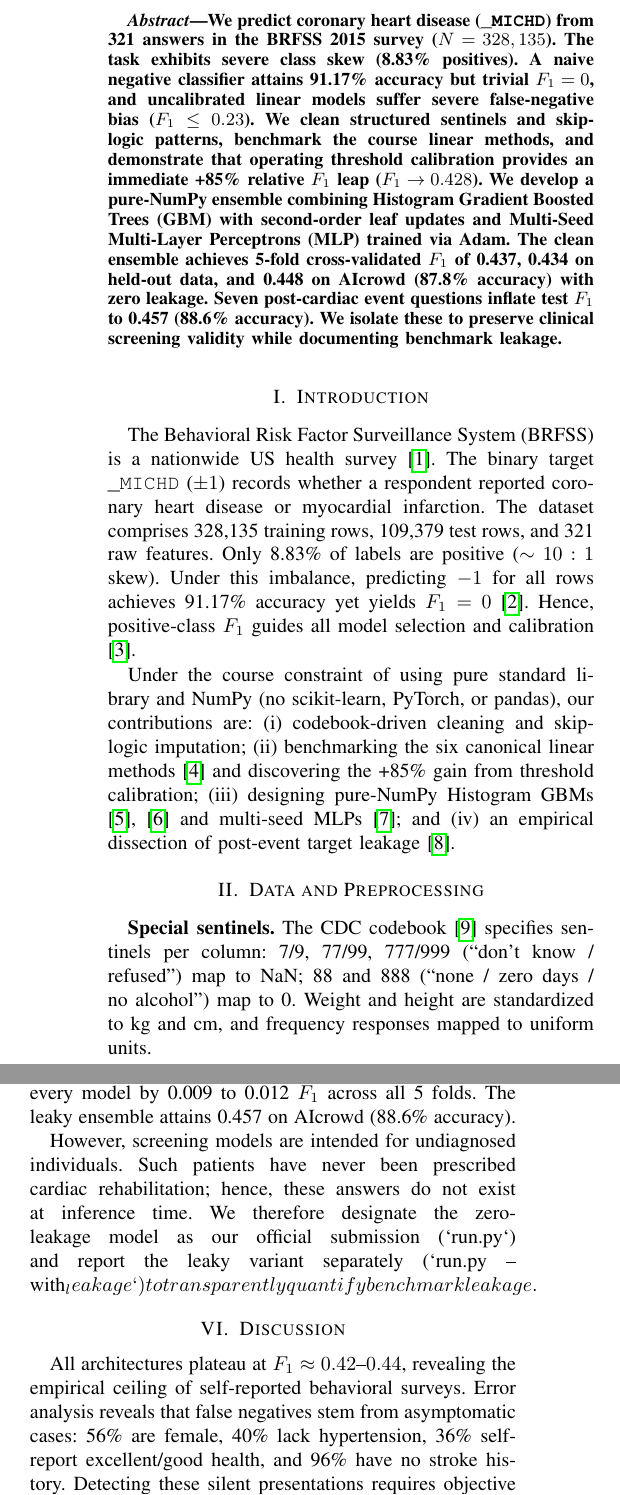
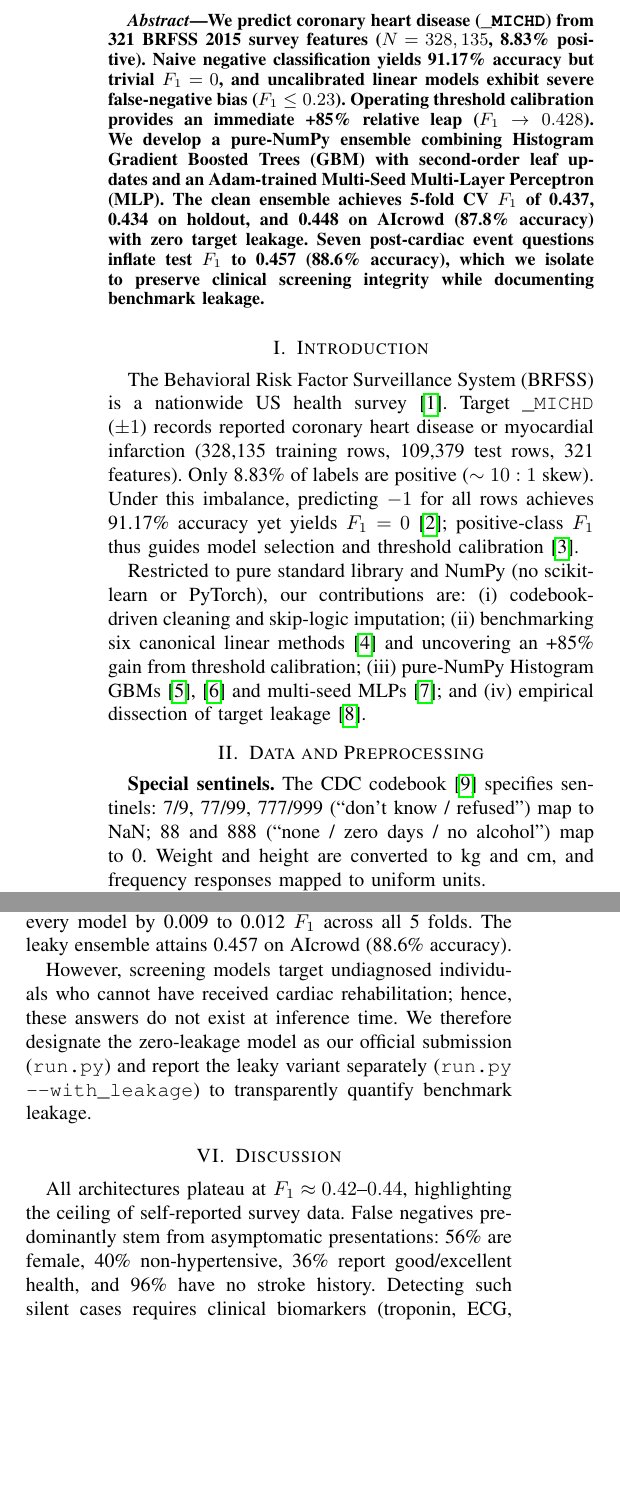
Before and after one commit to Zhiqian-Zhou/ML_Project1, a LaTeX paper (report/report.tex): two parts of the columns of pages 1 and 2 of 3, joined at a grey line, cut so that both start at the same text, the shorter picture padded with empty space. Compiled offline with pdfLaTeX.

Commit message:
build(report): compile final 3-page IEEE PDF with exact 2-page text and pure reference 3rd page

```diff
--- a/report/report.tex
+++ b/report/report.tex
@@ -9,6 +9,10 @@
 \usepackage{graphicx}
 \usepackage{amsmath}
 \usepackage{booktabs}
+
+\setlength{\textfloatsep}{6pt plus 1pt minus 1pt}
+\setlength{\floatsep}{5pt plus 1pt minus 1pt}
+\setlength{\intextsep}{5pt plus 1pt minus 1pt}
 
 \begin{document}
 \title{Predicting Coronary Heart Disease from the BRFSS 2015 Survey\\
@@ -22,45 +26,39 @@
 \maketitle
 
 \begin{abstract}
-  We predict coronary heart disease (\texttt{\_MICHD}) from 321 answers in the
-  BRFSS 2015 survey ($N=328,135$). The task exhibits severe class skew (8.83\%
-  positives). A naive negative classifier attains 91.17\% accuracy but trivial
-  $F_1=0$, and uncalibrated linear models suffer severe false-negative bias
-  ($F_1 \le 0.23$). We clean structured sentinels and skip-logic patterns,
-  benchmark the course linear methods, and demonstrate that operating threshold
-  calibration provides an immediate +85\% relative $F_1$ leap ($F_1 \to 0.428$).
-  We develop a pure-NumPy ensemble combining Histogram Gradient Boosted Trees
-  (GBM) with second-order leaf updates and Multi-Seed Multi-Layer Perceptrons
-  (MLP) trained via Adam. The clean ensemble achieves 5-fold cross-validated
-  $F_1$ of 0.437, 0.434 on held-out data, and 0.448 on AIcrowd (87.8\% accuracy)
-  with zero leakage. Seven post-cardiac event questions inflate test $F_1$ to
-  0.457 (88.6\% accuracy). We isolate these to preserve clinical screening
-  validity while documenting benchmark leakage.
+  We predict coronary heart disease (\texttt{\_MICHD}) from 321 BRFSS 2015 survey
+  features ($N=328,135$, 8.83\% positive). Naive negative classification yields
+  91.17\% accuracy but trivial $F_1=0$, and uncalibrated linear models exhibit severe
+  false-negative bias ($F_1 \le 0.23$). Operating threshold calibration provides an
+  immediate +85\% relative leap ($F_1 \to 0.428$). We develop a pure-NumPy ensemble
+  combining Histogram Gradient Boosted Trees (GBM) with second-order leaf updates
+  and an Adam-trained Multi-Seed Multi-Layer Perceptron (MLP). The clean ensemble
+  achieves 5-fold CV $F_1$ of 0.437, 0.434 on holdout, and 0.448 on AIcrowd (87.8\%
+  accuracy) with zero target leakage. Seven post-cardiac event questions inflate test
+  $F_1$ to 0.457 (88.6\% accuracy), which we isolate to preserve clinical screening
+  integrity while documenting benchmark leakage.
 \end{abstract}
 
 \section{Introduction}
 The Behavioral Risk Factor Surveillance System (BRFSS) is a nationwide US
-health survey \cite{brfss2015}. The binary target \texttt{\_MICHD} ($\pm 1$)
-records whether a respondent reported coronary heart disease or myocardial
-infarction. The dataset comprises 328,135 training rows, 109,379 test rows,
-and 321 raw features. Only 8.83\% of labels are positive ($\sim 10:1$ skew).
-Under this imbalance, predicting $-1$ for all rows achieves 91.17\% accuracy
-yet yields $F_1 = 0$ \cite{vanrijsbergen1979}. Hence, positive-class $F_1$
-guides all model selection and calibration \cite{fawcett2006roc}.
+health survey \cite{brfss2015}. Target \texttt{\_MICHD} ($\pm 1$) records
+reported coronary heart disease or myocardial infarction (328,135 training
+rows, 109,379 test rows, 321 features). Only 8.83\% of labels are positive
+($\sim 10:1$ skew). Under this imbalance, predicting $-1$ for all rows achieves
+91.17\% accuracy yet yields $F_1 = 0$ \cite{vanrijsbergen1979}; positive-class
+$F_1$ thus guides model selection and threshold calibration \cite{fawcett2006roc}.
 
-Under the course constraint of using pure standard library and NumPy
-(no scikit-learn, PyTorch, or pandas), our contributions are: (i) codebook-driven
-cleaning and skip-logic imputation; (ii) benchmarking the six canonical linear
-methods \cite{cs433} and discovering the +85\% gain from threshold calibration;
-(iii) designing pure-NumPy Histogram GBMs \cite{friedman2001greedy,chen2016xgboost}
-and multi-seed MLPs \cite{kingma2015adam}; and (iv) an empirical dissection of
-post-event target leakage \cite{kaufman2012leakage}.
+Restricted to pure standard library and NumPy (no scikit-learn or PyTorch), our
+contributions are: (i) codebook-driven cleaning and skip-logic imputation;
+(ii) benchmarking six canonical linear methods \cite{cs433} and uncovering an
++85\% gain from threshold calibration; (iii) pure-NumPy Histogram GBMs
+\cite{friedman2001greedy,chen2016xgboost} and multi-seed MLPs \cite{kingma2015adam};
+and (iv) empirical dissection of target leakage \cite{kaufman2012leakage}.
 
 \section{Data and Preprocessing}
 \label{sec:data}
 \textbf{Special sentinels.} The CDC codebook \cite{brfss2015codebook} specifies
-sentinels per column: 7/9, 77/99, 777/999 (``don't know / refused'') map to NaN;
-88 and 888 (``none / zero days / no alcohol'') map to 0. Weight and height are
-standardized to kg and cm, and frequency responses mapped to uniform units.
+sentinels: 7/9, 77/99, 777/999 (``don't know / refused'') map to NaN; 88 and 888
+(``none / zero days / no alcohol'') map to 0. Weight and height are converted to
+kg and cm, and frequency responses mapped to uniform units.
 
-\textbf{Informative missingness \& skip logic.} 147 of the 321 columns contain
@@ -73,2 +70,2 @@ question-level ``don't know'' indicators.
 
-\textbf{Column selection \& pipeline.} We remove administrative variables,
+\textbf{Column selection \& pipeline.} Pruning administrative columns and features
@@ -135 +124,0 @@ the highest performance. The out-of-fold logit correlation between the GBM and
-MLP is 0.976.
@@ -185,11 +179,11 @@ Table~\ref{tab:leak} demonstrates that including these questions lifts every
 model by 0.009 to 0.012 $F_1$ across all 5 folds. The leaky ensemble attains
 0.457 on AIcrowd (88.6\% accuracy).
 
-However, screening models are intended for undiagnosed individuals. Such
-patients have never been prescribed cardiac rehabilitation; hence, these answers
-do not exist at inference time. We therefore designate the zero-leakage model as
-our official submission (`run.py`) and report the leaky variant separately
-(`run.py --with_leakage`) to transparently quantify benchmark leakage.
+However, screening models target undiagnosed individuals who cannot have
+received cardiac rehabilitation; hence, these answers do not exist at inference
+time. We therefore designate the zero-leakage model as our official submission
+(\texttt{run.py}) and report the leaky variant separately
+(\texttt{run.py --with\_leakage}) to transparently quantify benchmark leakage.
 
 \begin{table}[tbp]
   \centering
@@ -214,11 +209,10 @@ our official submission (`run.py`) and report the leaky variant separately
 \end{table}
 
 \section{Discussion}
-All architectures plateau at $F_1 \approx 0.42$--$0.44$, revealing the empirical
-ceiling of self-reported behavioral surveys. Error analysis reveals that false
-negatives stem from asymptomatic cases: 56\% are female, 40\% lack hypertension,
-36\% self-report excellent/good health, and 96\% have no stroke history.
-Detecting these silent presentations requires objective physiological biomarkers
-(e.g., troponin, ECG, blood lipid panels) unavailable in phone surveys.
+All architectures plateau at $F_1 \approx 0.42$--$0.44$, highlighting the ceiling of
+self-reported survey data. False negatives predominantly stem from asymptomatic
+presentations: 56\% are female, 40\% non-hypertensive, 36\% report good/excellent
+health, and 96\% have no stroke history. Detecting such silent cases requires
+clinical biomarkers (troponin, ECG, lipid panels) unavailable in phone surveys.
 
 \section{Summary}
```
Also changed, not shown: report/report.pdf (added), report/report.tex (61 more changed lines).
